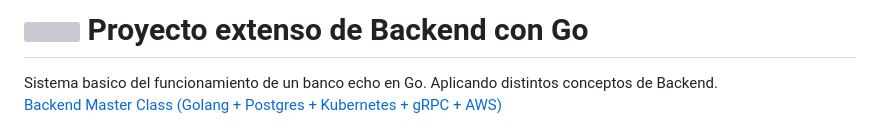
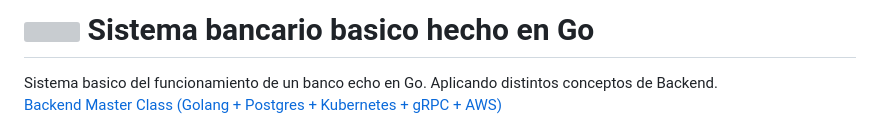
Before and after one commit to valrichter/go-basic-bank, a Markdown page: README.md, the part around the change. Rendered like a GitHub page; grey boxes are pictures that could not be loaded.

```diff
--- a/README.md
+++ b/README.md
@@ -1,4 +1,4 @@
-# <img id="go" src="https://devicon-website.vercel.app/api/go/plain.svg?color=%2300ACD7" width="40" /> Proyecto extenso de Backend con Go
+# <img id="go" src="https://devicon-website.vercel.app/api/go/plain.svg?color=%2300ACD7" width="40" /> Sistema bancario basico hecho en Go
 Sistema basico del funcionamiento de un banco echo en Go. Aplicando distintos conceptos de Backend.
 [Backend Master Class (Golang + Postgres + Kubernetes + gRPC + AWS)](https://www.udemy.com/course/backend-master-class-golang-postgresql-kubernetes/?srsltid=AfmBOopmbz7XkcdwiUsBAn8yw9IEuk3J13_RFbv82ZjJQAOcUF-UYrHs)
 
```
